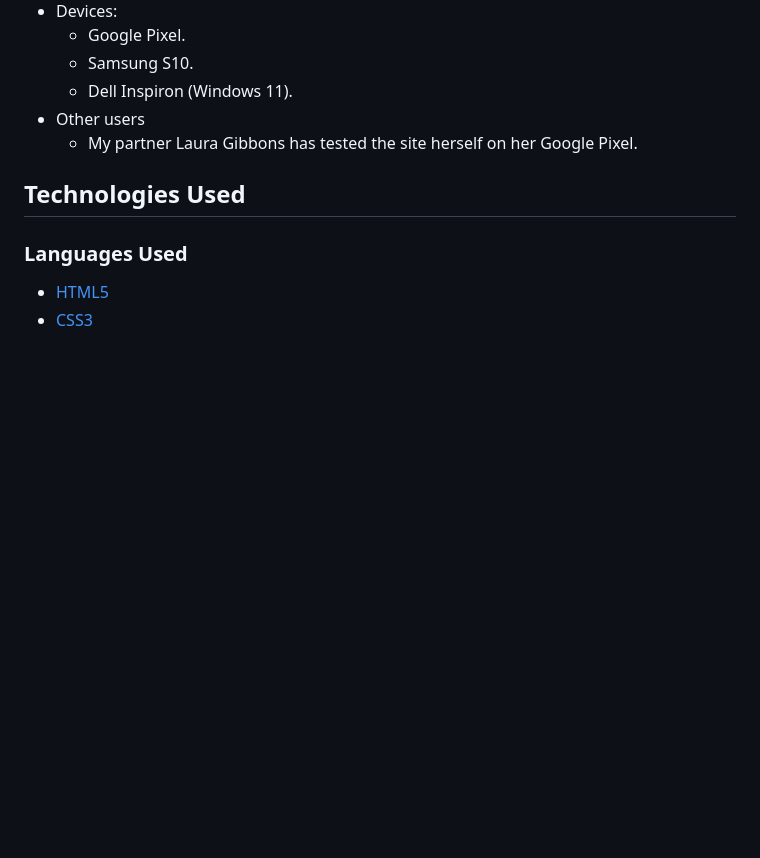
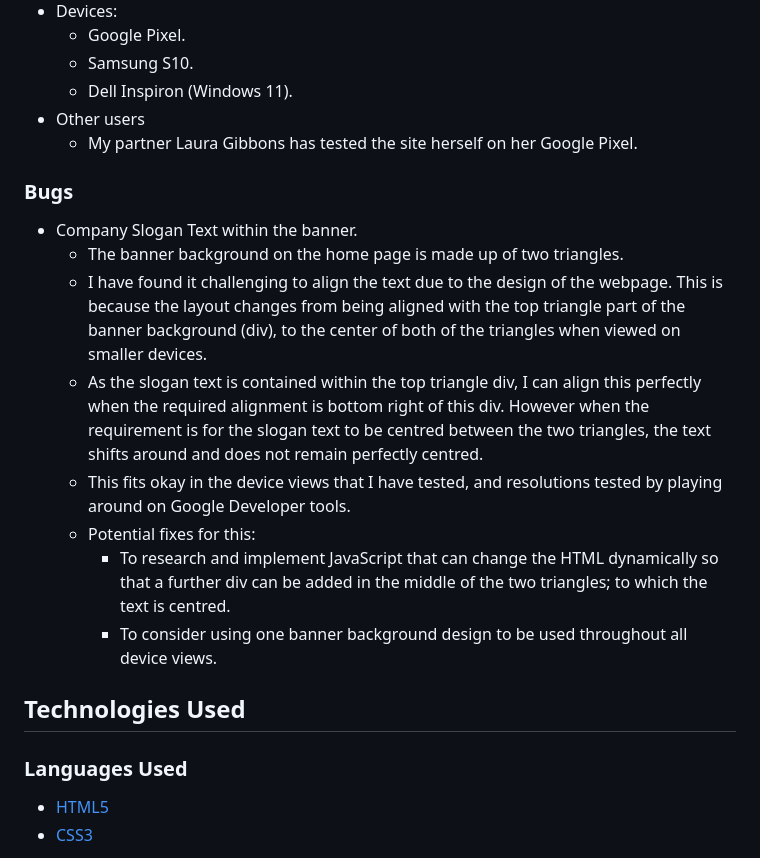
Before and after one commit to DaleFielding/b-boulder, a Markdown page: README.md, the part around the change. Drawn GitHub-style; blank space fills up the shorter version.

Commit message:
Add bugs to readme

```diff
--- a/README.md
+++ b/README.md
@@ -255,6 +255,16 @@ The W3C Markup Validator and W3C CSS Validator Services were used to validate ev
 * Other users
     * My partner Laura Gibbons has tested the site herself on her Google Pixel.
 
+### Bugs
+* Company Slogan Text within the banner.
+    * The banner background on the home page is made up of two triangles.
+    * I have found it challenging to align the text due to the design of the webpage. This is because the layout changes from being aligned with the top triangle part of the banner background (div), to the center of both of the triangles when viewed on smaller devices.
+    * As the slogan text is contained within the top triangle div, I can align this perfectly when the required alignment is bottom right of this div. However when the requirement is for the slogan text to be centred between the two triangles, the text shifts around and does not remain perfectly centred.
+    * This fits okay in the device views that I have tested, and resolutions tested by playing around on Google Developer tools.
+    * Potential fixes for this:
+        * To research and implement JavaScript that can change the HTML dynamically so that a further div can be added in the middle of the two triangles; to which the text is centred.
+        * To consider using one banner background design to be used throughout all device views.
+
 ## Technologies Used
 
 ### Languages Used
```
